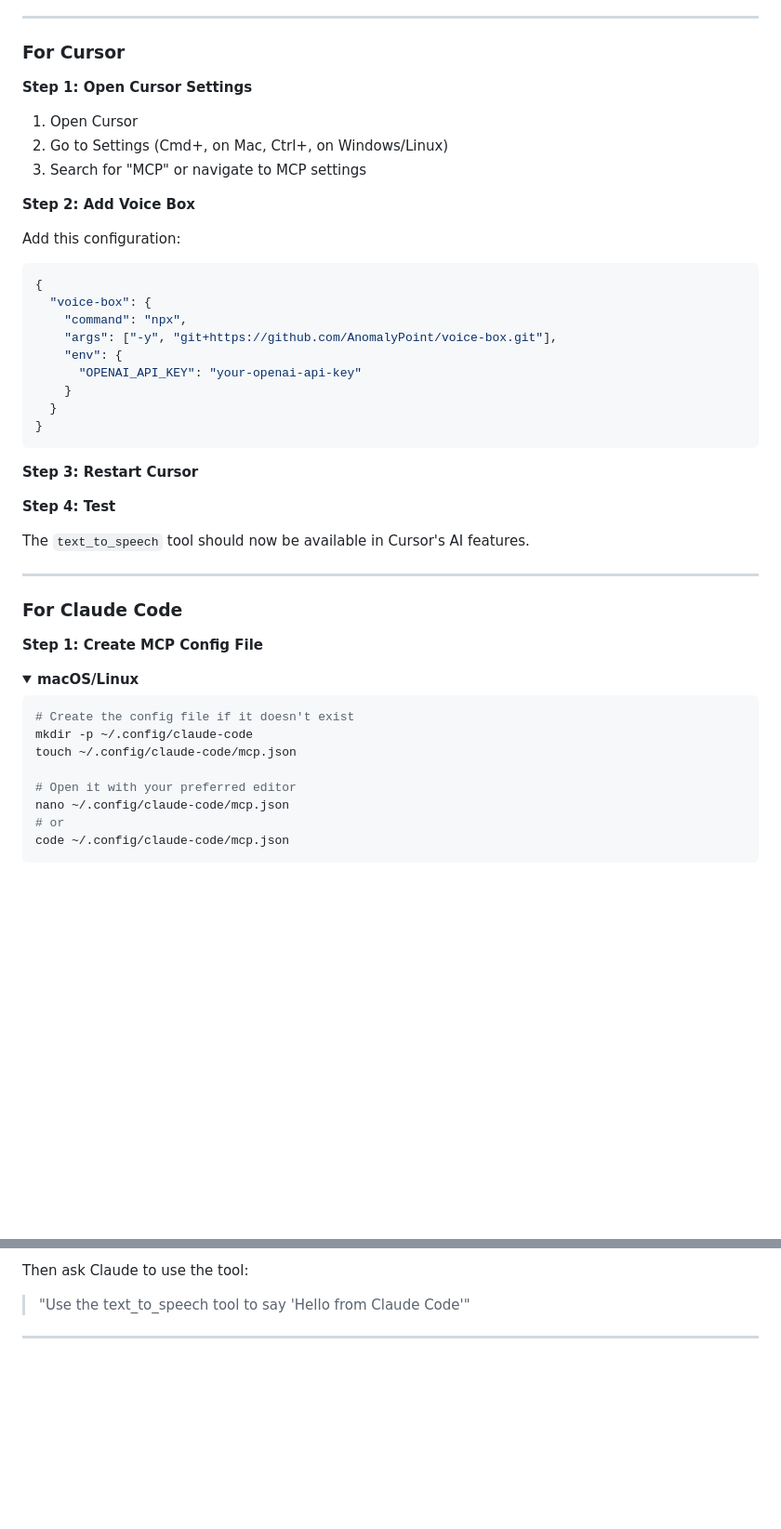
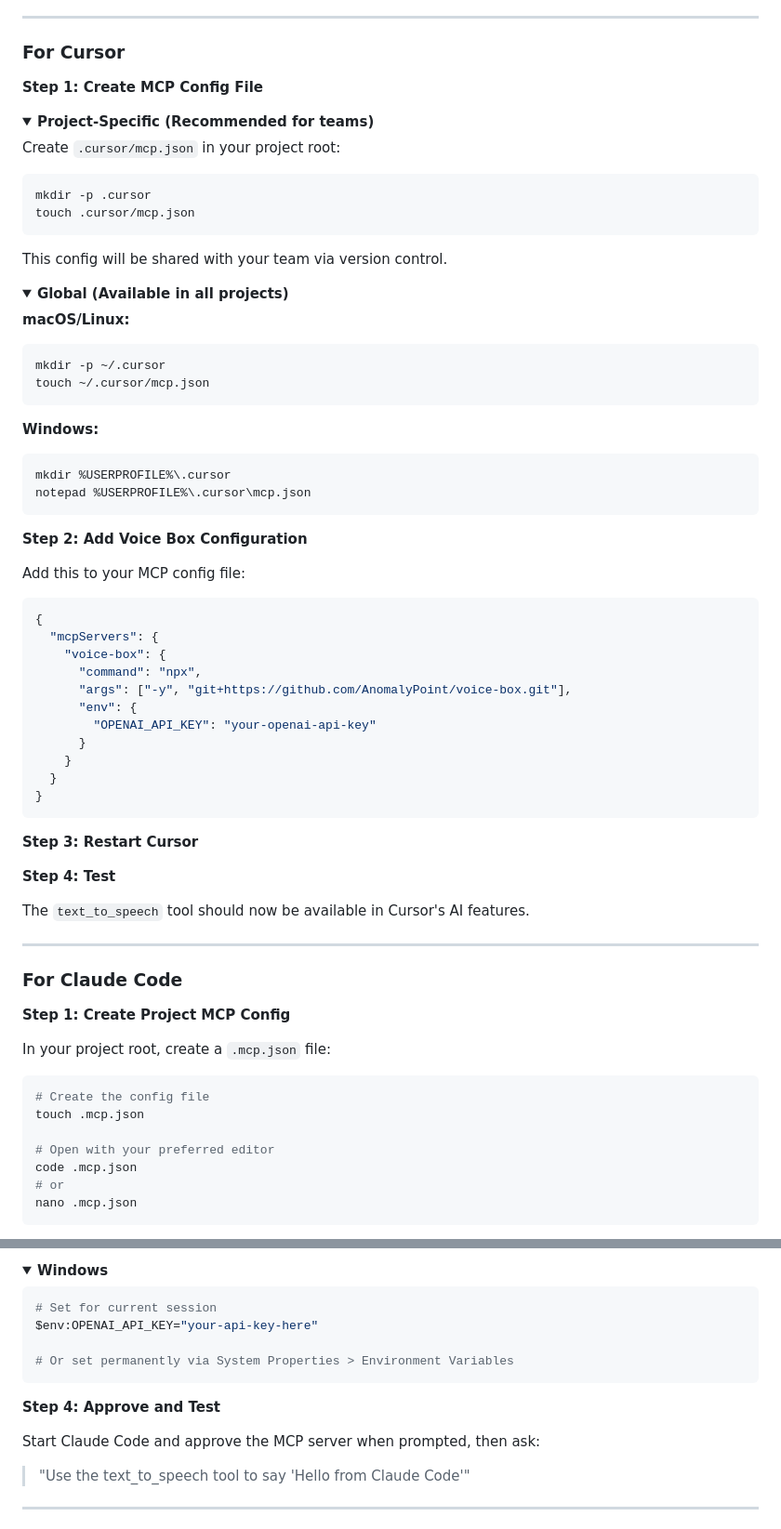
Before and after one commit to AnomalyPoint/voice-box, a Markdown page: README.md, 2 parts joined by grey strips. Shown at 93% size. GitHub-like rendering; folded sections open; blank space fills up the shorter version.

Commit message:
Update MCP configuration instructions to 2025 specs
- Update Cursor instructions with project-scoped .cursor/mcp.json
- Update Claude Code to use project .mcp.json (official method)
- Add environment variable expansion syntax for Claude Code
- Add security note about project-scoped server approval
- Clarify global vs project-specific configurations
- All paths verified against latest official documentation

🤖 Generated with Claude Code

Co-Authored-By: Claude <noreply@anthropic.com>

````diff
--- a/README.md
+++ b/README.md
@@ -148,23 +148,50 @@ You should hear audio through your speakers!
 
 ### For Cursor
 
-**Step 1: Open Cursor Settings**
+**Step 1: Create MCP Config File**
 
-1. Open Cursor
-2. Go to Settings (Cmd+, on Mac, Ctrl+, on Windows/Linux)
-3. Search for "MCP" or navigate to MCP settings
+<details>
+<summary><strong>Project-Specific (Recommended for teams)</strong></summary>
 
-**Step 2: Add Voice Box**
+Create `.cursor/mcp.json` in your project root:
 
-Add this configuration:
+```bash
+mkdir -p .cursor
+touch .cursor/mcp.json
+```
+
+This config will be shared with your team via version control.
+</details>
+
+<details>
+<summary><strong>Global (Available in all projects)</strong></summary>
+
+**macOS/Linux:**
+```bash
+mkdir -p ~/.cursor
+touch ~/.cursor/mcp.json
+```
+
+**Windows:**
+```
+mkdir %USERPROFILE%\.cursor
+notepad %USERPROFILE%\.cursor\mcp.json
+```
+</details>
+
+**Step 2: Add Voice Box Configuration**
+
+Add this to your MCP config file:
 
 ```json
 {
-  "voice-box": {
-    "command": "npx",
-    "args": ["-y", "git+https://github.com/AnomalyPoint/voice-box.git"],
-    "env": {
-      "OPENAI_API_KEY": "your-openai-api-key"
+  "mcpServers": {
+    "voice-box": {
+      "command": "npx",
+      "args": ["-y", "git+https://github.com/AnomalyPoint/voice-box.git"],
+      "env": {
+        "OPENAI_API_KEY": "your-openai-api-key"
+      }
     }
   }
 }
@@ -180,18 +207,16 @@ The `text_to_speech` tool should now be available in Cursor's AI features.
 
 ### For Claude Code
 
-**Step 1: Create MCP Config File**
+**Step 1: Create Project MCP Config**
 
-<details>
-<summary><strong>macOS/Linux</strong></summary>
+In your project root, create a `.mcp.json` file:
 
 ```bash
-# Create the config file if it doesn't exist
-mkdir -p ~/.config/claude-code
-touch ~/.config/claude-code/mcp.json
+# Create the config file
+touch .mcp.json
 
-# Open it with your preferred editor
-nano ~/.config/claude-code/mcp.json
+# Open with your preferred editor
+code .mcp.json
 # or
-code ~/.config/claude-code/mcp.json
+nano .mcp.json
 ```
@@ -238,5 +259,18 @@ claude-code
 
-Then ask Claude to use the tool:
+<details>
+<summary><strong>Windows</strong></summary>
+
+```powershell
+# Set for current session
+$env:OPENAI_API_KEY="your-api-key-here"
+
+# Or set permanently via System Properties > Environment Variables
+```
+</details>
+
+**Step 4: Approve and Test**
+
+Start Claude Code and approve the MCP server when prompted, then ask:
 > "Use the text_to_speech tool to say 'Hello from Claude Code'"
 
 ---
````
Also changed, not shown: other parts of README.md (+13 -17 lines).
